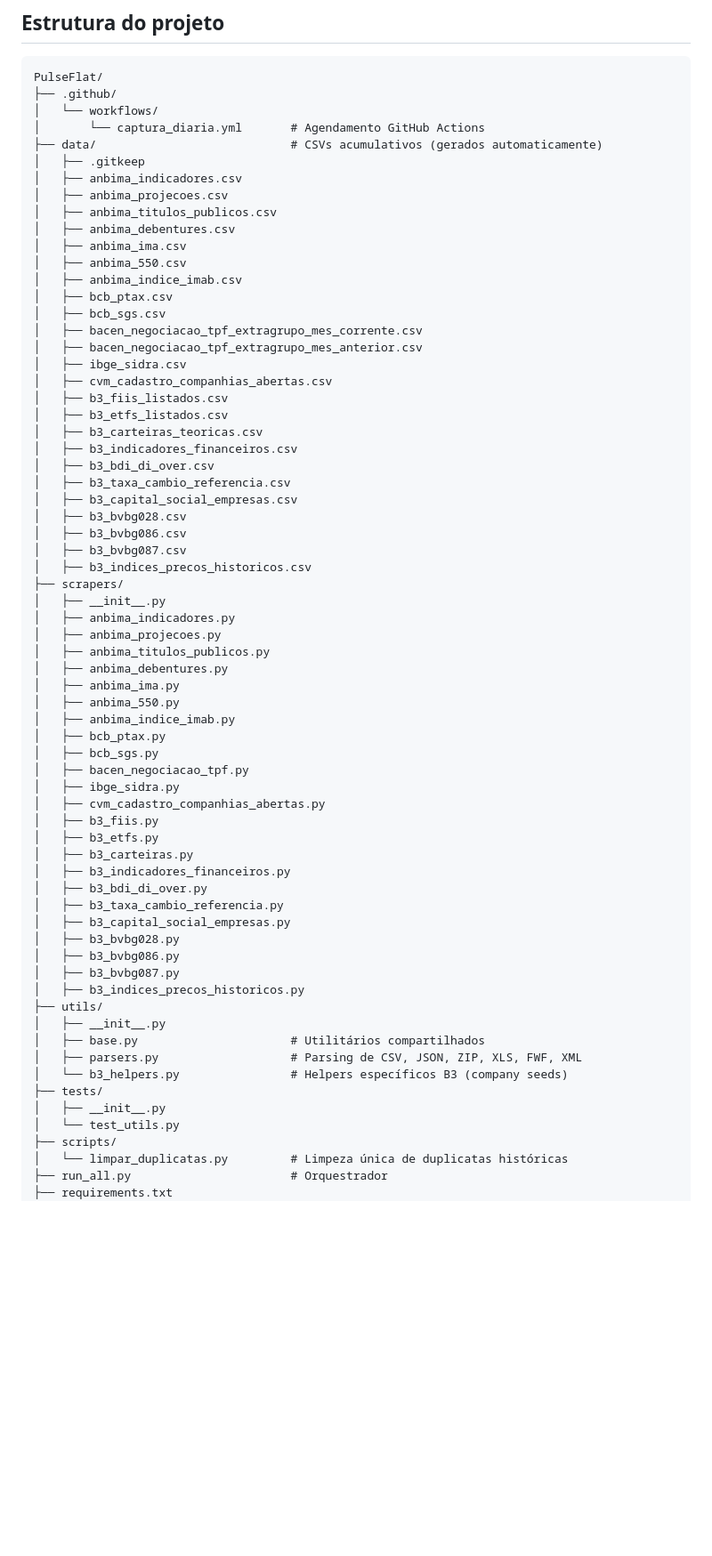
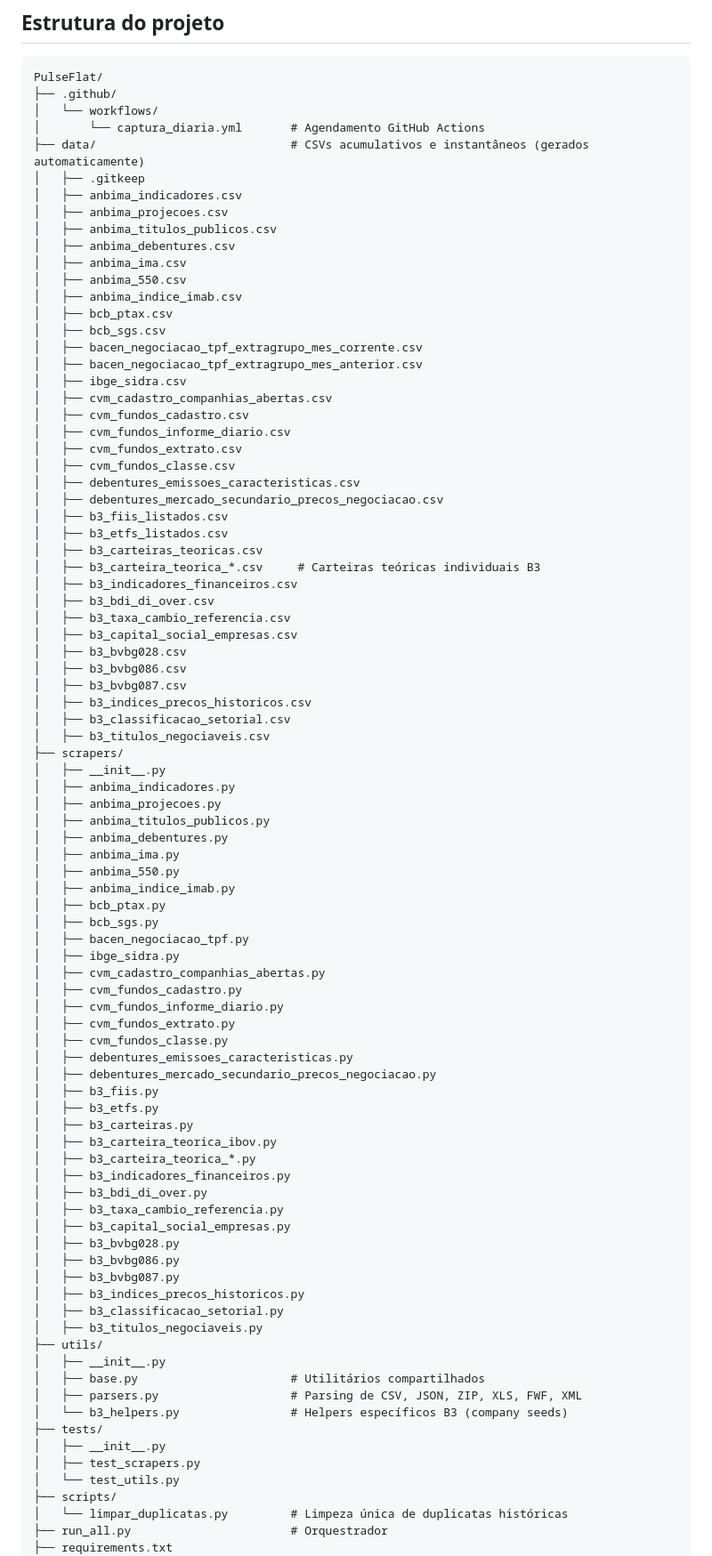
Before and after one commit to PulseDataLabs/PulseFlat, a Markdown page: README.md, the part around one of its changes. Shown at 89% size. GitHub-like rendering; blank space fills up the shorter version.

Commit message:
docs: atualizar README.md com todos os novos scrapers e estrutura de arquivos

```diff
--- a/README.md
+++ b/README.md
@@ -295,7 +317,7 @@ PulseFlat/
 ├── .github/
 │   └── workflows/
 │       └── captura_diaria.yml       # Agendamento GitHub Actions
-├── data/                            # CSVs acumulativos (gerados automaticamente)
+├── data/                            # CSVs acumulativos e instantâneos (gerados automaticamente)
 │   ├── .gitkeep
 │   ├── anbima_indicadores.csv
 │   ├── anbima_projecoes.csv
@@ -310,9 +332,16 @@ PulseFlat/
 │   ├── bacen_negociacao_tpf_extragrupo_mes_anterior.csv
 │   ├── ibge_sidra.csv
 │   ├── cvm_cadastro_companhias_abertas.csv
+│   ├── cvm_fundos_cadastro.csv
+│   ├── cvm_fundos_informe_diario.csv
+│   ├── cvm_fundos_extrato.csv
+│   ├── cvm_fundos_classe.csv
+│   ├── debentures_emissoes_caracteristicas.csv
+│   ├── debentures_mercado_secundario_precos_negociacao.csv
 │   ├── b3_fiis_listados.csv
 │   ├── b3_etfs_listados.csv
 │   ├── b3_carteiras_teoricas.csv
+│   ├── b3_carteira_teorica_*.csv     # Carteiras teóricas individuais B3
 │   ├── b3_indicadores_financeiros.csv
 │   ├── b3_bdi_di_over.csv
 │   ├── b3_taxa_cambio_referencia.csv
@@ -321,6 +350,8 @@ PulseFlat/
 │   ├── b3_bvbg086.csv
 │   ├── b3_bvbg087.csv
 │   ├── b3_indices_precos_historicos.csv
+│   ├── b3_classificacao_setorial.csv
+│   ├── b3_titulos_negociaveis.csv
 ├── scrapers/
 │   ├── __init__.py
 │   ├── anbima_indicadores.py
@@ -335,9 +366,17 @@ PulseFlat/
 │   ├── bacen_negociacao_tpf.py
 │   ├── ibge_sidra.py
 │   ├── cvm_cadastro_companhias_abertas.py
+│   ├── cvm_fundos_cadastro.py
+│   ├── cvm_fundos_informe_diario.py
+│   ├── cvm_fundos_extrato.py
+│   ├── cvm_fundos_classe.py
+│   ├── debentures_emissoes_caracteristicas.py
+│   ├── debentures_mercado_secundario_precos_negociacao.py
 │   ├── b3_fiis.py
 │   ├── b3_etfs.py
 │   ├── b3_carteiras.py
+│   ├── b3_carteira_teorica_ibov.py
+│   ├── b3_carteira_teorica_*.py
 │   ├── b3_indicadores_financeiros.py
 │   ├── b3_bdi_di_over.py
 │   ├── b3_taxa_cambio_referencia.py
@@ -346,6 +385,8 @@ PulseFlat/
 │   ├── b3_bvbg086.py
 │   ├── b3_bvbg087.py
 │   ├── b3_indices_precos_historicos.py
+│   ├── b3_classificacao_setorial.py
+│   ├── b3_titulos_negociaveis.py
 ├── utils/
 │   ├── __init__.py
 │   ├── base.py                      # Utilitários compartilhados
@@ -353,6 +394,7 @@ PulseFlat/
 │   └── b3_helpers.py                # Helpers específicos B3 (company seeds)
 ├── tests/
 │   ├── __init__.py
+│   ├── test_scrapers.py
 │   └── test_utils.py
 ├── scripts/
 │   └── limpar_duplicatas.py         # Limpeza única de duplicatas históricas
```
Also changed, not shown: other parts of README.md (+36 -10 lines).
